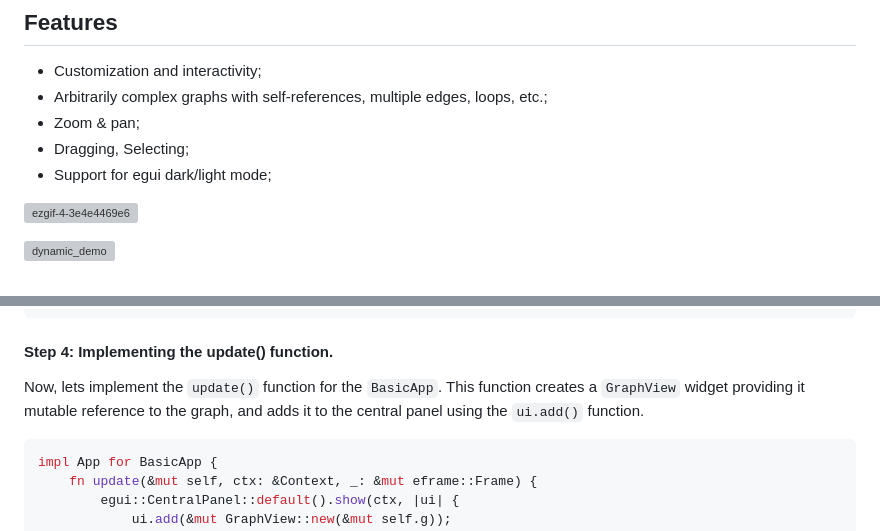
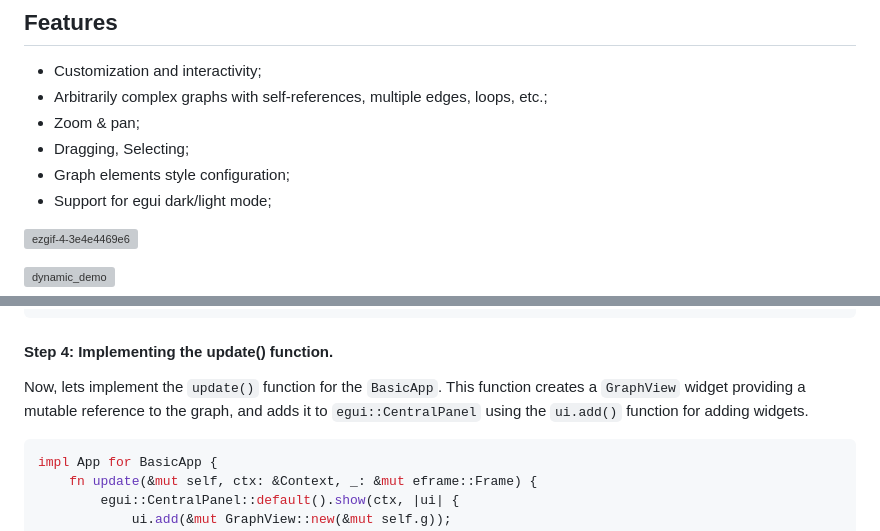
Before and after one commit to blitzarx1/egui_graphs, a Markdown page: README.md, 2 parts joined by grey strips. Drawn GitHub-style; grey boxes are pictures that could not be loaded.

````diff
--- a/README.md
+++ b/README.md
@@ -11,6 +11,7 @@ Graph visualization with rust and [egui](https://github.com/emilk/egui)
 * Arbitrarily complex graphs with self-references, multiple edges, loops, etc.;
 * Zoom & pan;
 * Dragging, Selecting;
+* Graph elements style configuration;
 * Support for egui dark/light mode;
 
 ![ezgif-4-3e4e4469e6](https://user-images.githubusercontent.com/32969427/233863786-11459176-b741-4343-8b42-7d9b3a8239ee.gif)
@@ -62,7 +63,7 @@ fn generate_graph() -> StableGraph<Node<()>, Edge<()>> {
 
 #### Step 4: Implementing the update() function.
 
-Now, lets implement the `update()` function for the `BasicApp`. This function creates a `GraphView` widget providing it mutable reference to the graph, and adds it to the central panel using the `ui.add()` function.
+Now, lets implement the `update()` function for the `BasicApp`. This function creates a `GraphView` widget providing a mutable reference to the graph, and adds it to `egui::CentralPanel` using the `ui.add()` function for adding widgets.
 ```rust
 impl App for BasicApp {
     fn update(&mut self, ctx: &Context, _: &mut eframe::Frame) {
````
